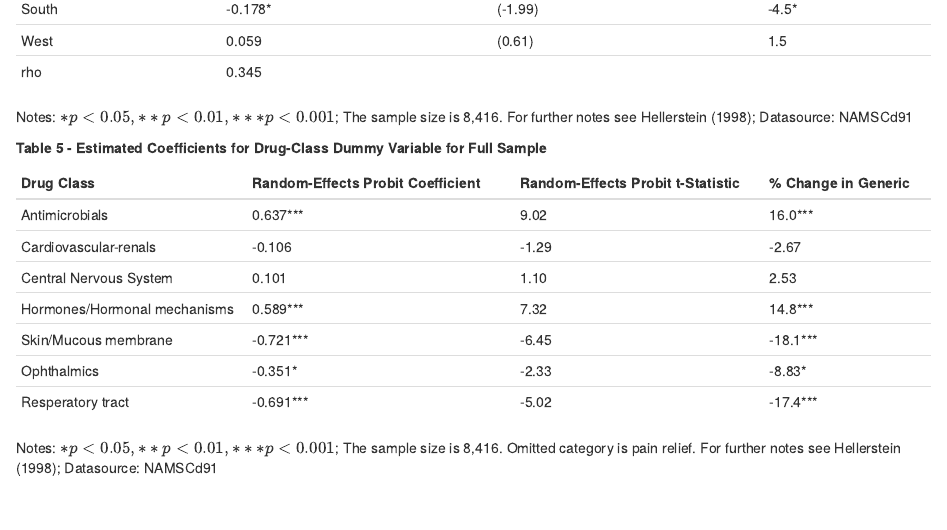
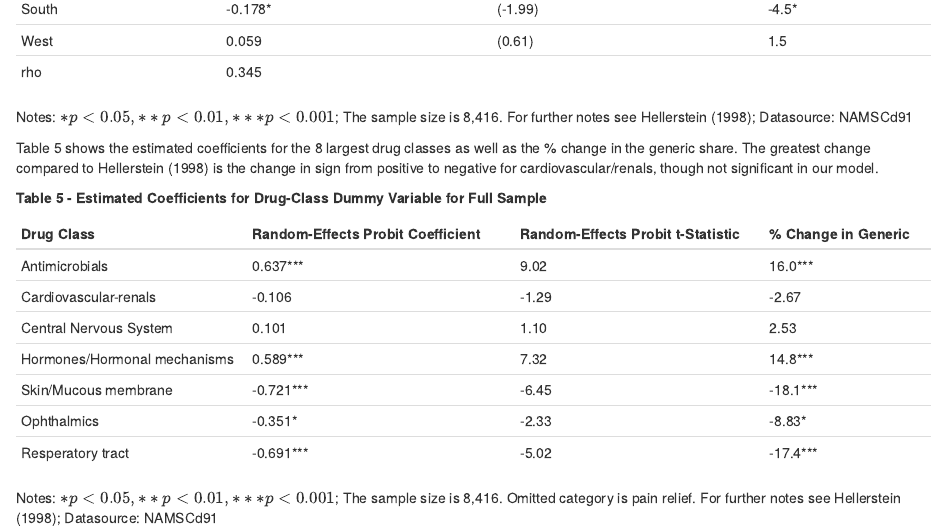
Before and after one commit to katblankart/DataLiteracy, an R Markdown document (06-report-the-study.Rmd): the page in a window 1100 px wide, from 6170 px down. Rendered offline with R 4.5, knitr and Pandoc, with nearby package versions; drawn as R Markdown's standard HTML page in place of the format the file asks for.

Commit message:
Text Table 5

```diff
--- a/06-report-the-study.Rmd
+++ b/06-report-the-study.Rmd
@@ -293,6 +293,9 @@ This restricts us from comparing the results of the years 1991 and 1989, however
 Notes: $*p < 0.05, **p < 0.01, ***p < 0.001$; The sample size is 8,416. For further notes see Hellerstein (1998); Datasource: NAMSCd91
 
 
+Table 5 shows the estimated coefficients for the 8 largest drug classes as well as the % change in the generic share. The greatest change compared to Hellerstein (1998) is the change in sign from positive to negative for cardiovascular/renals, though not significant in our model.
+
+
 **Table 5 - Estimated Coefficients for Drug-Class Dummy Variable for Full Sample**
 
 |           Drug Class                |     Random-Effects Probit Coefficient    |     Random-Effects Probit t-Statistic |     % Change in Generic  |
```
Also changed, not shown: 06-report-the-study.Rmd (2 more changed lines).
